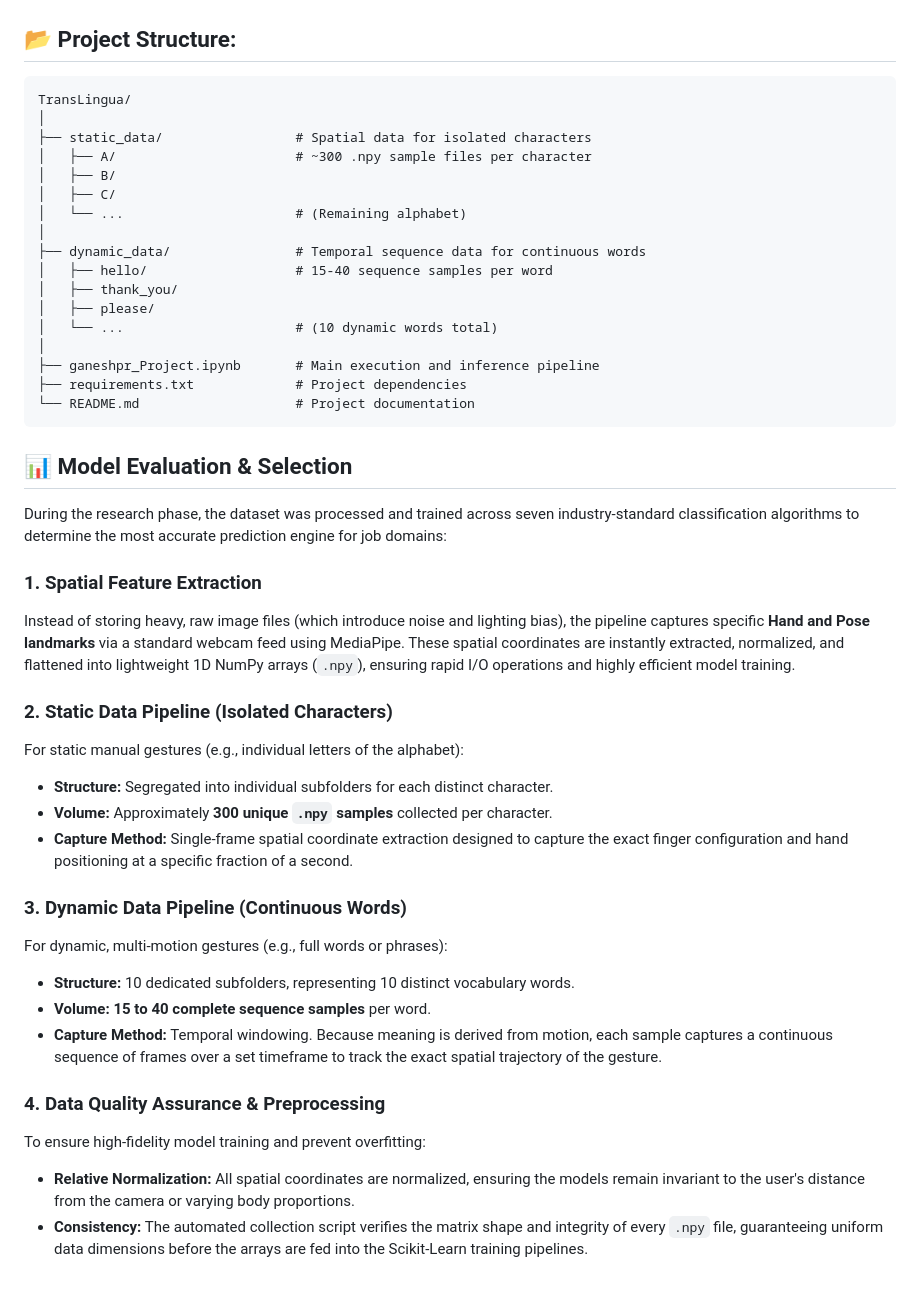
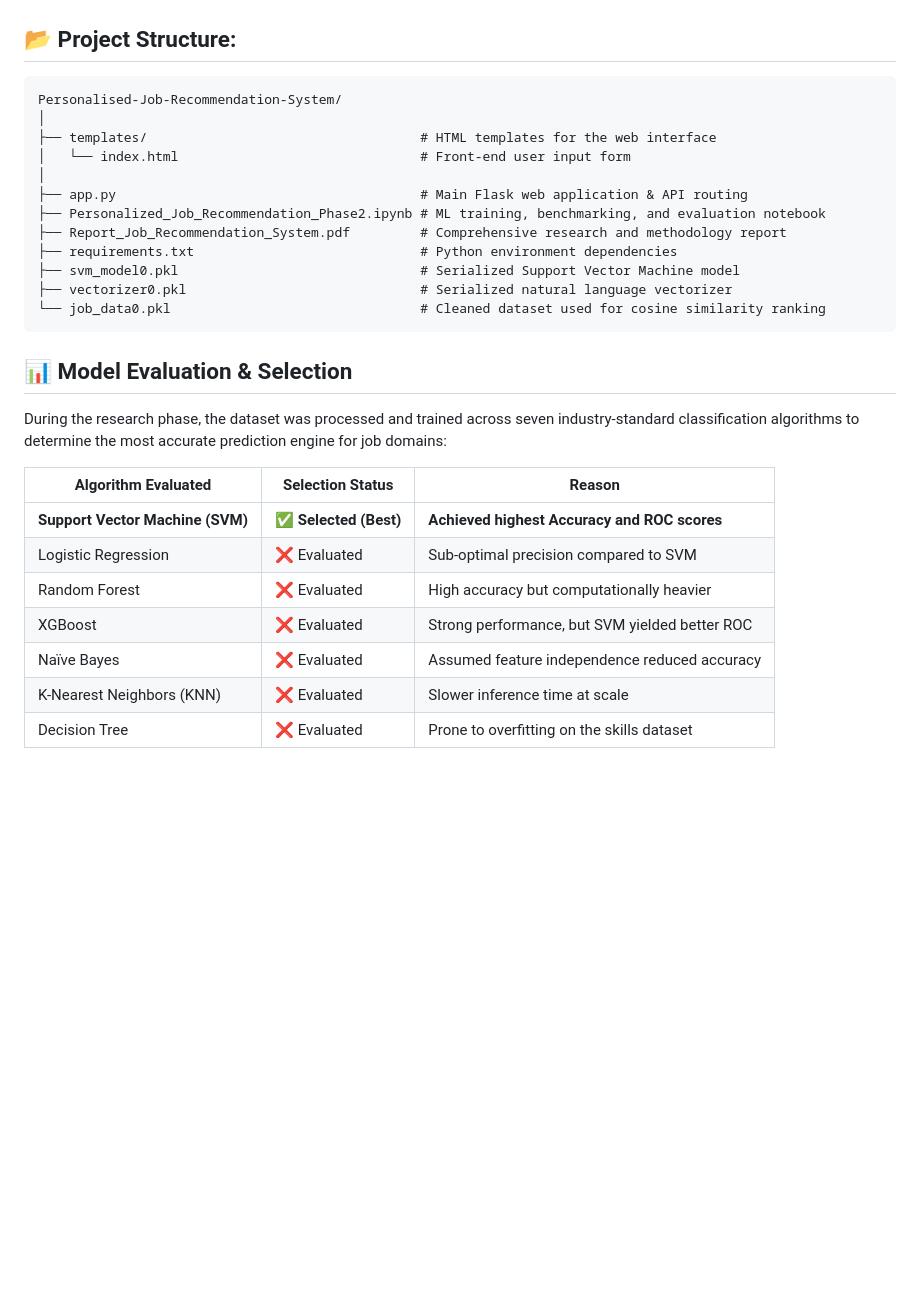
Before and after one commit to dR-ViBE/Personalised-Job-Recommendation-System, a Markdown page: README.md, the part around the change. GitHub-like rendering; blank space fills up the shorter version.

Commit message:
Revise project structure and add evaluation details
Updated project structure and added new files for the Personalized Job Recommendation System. Included details on model evaluation and selection.

````diff
--- a/README.md
+++ b/README.md
@@ -119,44 +119,66 @@ Ensure you have Python 3.8+ and `pip` installed on your machine.
    python app.py
 ## 📂 Project Structure:
 ```text
-TransLingua/
+Personalised-Job-Recommendation-System/
 │
-├── static_data/                 # Spatial data for isolated characters
-│   ├── A/                       # ~300 .npy sample files per character
-│   ├── B/
-│   ├── C/
-│   └── ...                      # (Remaining alphabet)
+├── templates/                                   # HTML templates for the web interface
+│   └── index.html                               # Front-end user input form
 │
-├── dynamic_data/                # Temporal sequence data for continuous words
-│   ├── hello/                   # 15-40 sequence samples per word
-│   ├── thank_you/
-│   ├── please/
-│   └── ...                      # (10 dynamic words total)
-│
-├── ganeshpr_Project.ipynb       # Main execution and inference pipeline
-├── requirements.txt             # Project dependencies
-└── README.md                    # Project documentation
+├── app.py                                       # Main Flask web application & API routing
+├── Personalized_Job_Recommendation_Phase2.ipynb # ML training, benchmarking, and evaluation notebook
+├── Report_Job_Recommendation_System.pdf         # Comprehensive research and methodology report
+├── requirements.txt                             # Python environment dependencies
+├── svm_model0.pkl                               # Serialized Support Vector Machine model
+├── vectorizer0.pkl                              # Serialized natural language vectorizer
+└── job_data0.pkl                                # Cleaned dataset used for cosine similarity ranking
 ```
 ## 📊 Model Evaluation & Selection
 
 During the research phase, the dataset was processed and trained across seven industry-standard classification algorithms to determine the most accurate prediction engine for job domains:
 
-### 1. Spatial Feature Extraction
-Instead of storing heavy, raw image files (which introduce noise and lighting bias), the pipeline captures specific **Hand and Pose landmarks** via a standard webcam feed using MediaPipe. These spatial coordinates are instantly extracted, normalized, and flattened into lightweight 1D NumPy arrays (`.npy`), ensuring rapid I/O operations and highly efficient model training.
-
-### 2. Static Data Pipeline (Isolated Characters)
-For static manual gestures (e.g., individual letters of the alphabet):
-* **Structure:** Segregated into individual subfolders for each distinct character.
-* **Volume:** Approximately **300 unique `.npy` samples** collected per character.
-* **Capture Method:** Single-frame spatial coordinate extraction designed to capture the exact finger configuration and hand positioning at a specific fraction of a second.
-
-### 3. Dynamic Data Pipeline (Continuous Words)
-For dynamic, multi-motion gestures (e.g., full words or phrases):
-* **Structure:** 10 dedicated subfolders, representing 10 distinct vocabulary words.
-* **Volume:** **15 to 40 complete sequence samples** per word.
-* **Capture Method:** Temporal windowing. Because meaning is derived from motion, each sample captures a continuous sequence of frames over a set timeframe to track the exact spatial trajectory of the gesture.
-
-### 4. Data Quality Assurance & Preprocessing
-To ensure high-fidelity model training and prevent overfitting:
-* **Relative Normalization:** All spatial coordinates are normalized, ensuring the models remain invariant to the user's distance from the camera or varying body proportions.
-* **Consistency:** The automated collection script verifies the matrix shape and integrity of every `.npy` file, guaranteeing uniform data dimensions before the arrays are fed into the Scikit-Learn training pipelines.
+<table>
+  <thead>
+    <tr>
+      <th>Algorithm Evaluated</th>
+      <th>Selection Status</th>
+      <th>Reason</th>
+    </tr>
+  </thead>
+  <tbody>
+    <tr>
+      <td><b>Support Vector Machine (SVM)</b></td>
+      <td><b>✅ Selected (Best)</b></td>
+      <td><b>Achieved highest Accuracy and ROC scores</b></td>
+    </tr>
+    <tr>
+      <td>Logistic Regression</td>
+      <td>❌ Evaluated</td>
+      <td>Sub-optimal precision compared to SVM</td>
+    </tr>
+    <tr>
+      <td>Random Forest</td>
+      <td>❌ Evaluated</td>
+      <td>High accuracy but computationally heavier</td>
+    </tr>
+    <tr>
+      <td>XGBoost</td>
+      <td>❌ Evaluated</td>
+      <td>Strong performance, but SVM yielded better ROC</td>
+    </tr>
+    <tr>
+      <td>Naïve Bayes</td>
+      <td>❌ Evaluated</td>
+      <td>Assumed feature independence reduced accuracy</td>
+    </tr>
+    <tr>
+      <td>K-Nearest Neighbors (KNN)</td>
+      <td>❌ Evaluated</td>
+      <td>Slower inference time at scale</td>
+    </tr>
+    <tr>
+      <td>Decision Tree</td>
+      <td>❌ Evaluated</td>
+      <td>Prone to overfitting on the skills dataset</td>
+    </tr>
+  </tbody>
+</table>
````
